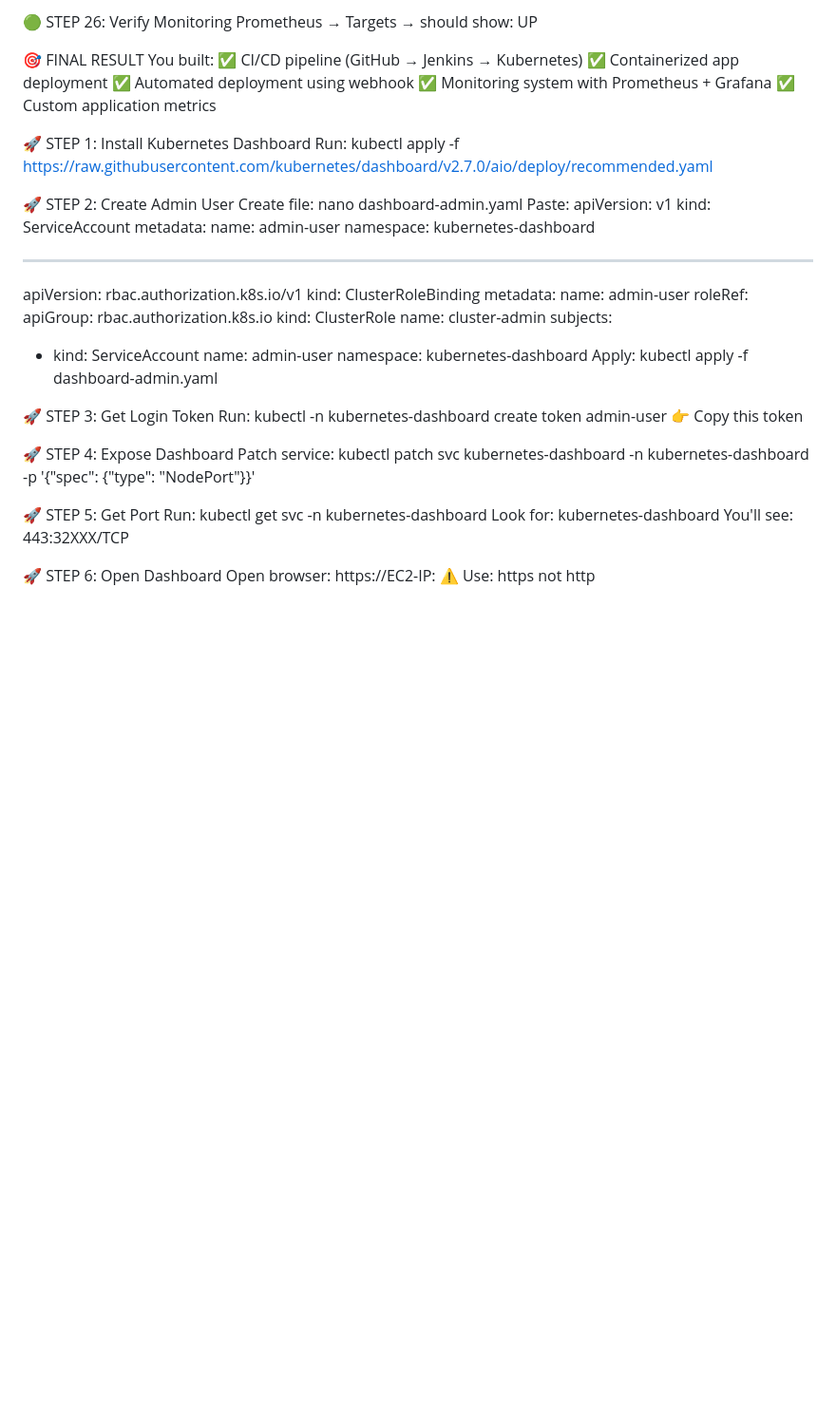
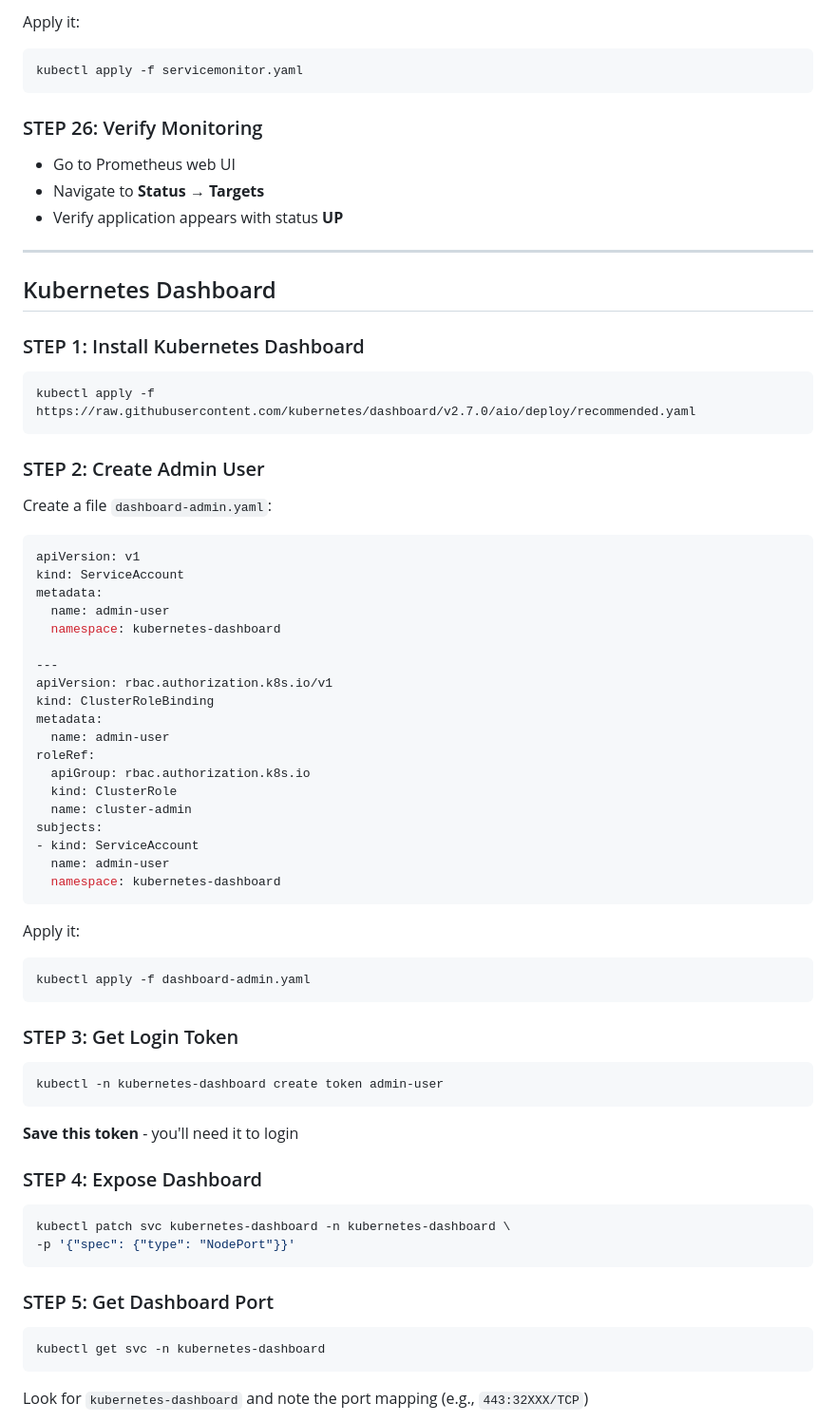
Before and after one commit to aryansinghh1/CI-CD_Devops, a Markdown page: README.md, the part around one of its changes. Shown at 95% size. GitHub-like rendering; blank space fills up the shorter version.

````diff
--- a/README.md
+++ b/README.md
@@ -277,69 +373,69 @@ spec:
 
-🟢 STEP 26: Verify Monitoring
-Prometheus → Targets → should show:
-UP
+Apply it:
+```bash
+kubectl apply -f servicemonitor.yaml
+```
 
-🎯 FINAL RESULT
-You built:
-✅ CI/CD pipeline (GitHub → Jenkins → Kubernetes)
- ✅ Containerized app deployment
- ✅ Automated deployment using webhook
- ✅ Monitoring system with Prometheus + Grafana
- ✅ Custom application metrics
+### STEP 26: Verify Monitoring
+- Go to Prometheus web UI
+- Navigate to **Status → Targets**
+- Verify application appears with status **UP**
 
+---
 
-🚀 STEP 1: Install Kubernetes Dashboard
-Run:
+## Kubernetes Dashboard
+
+### STEP 1: Install Kubernetes Dashboard
+```bash
 kubectl apply -f https://raw.githubusercontent.com/kubernetes/dashboard/v2.7.0/aio/deploy/recommended.yaml
+```
 
-🚀 STEP 2: Create Admin User
-Create file:
-nano dashboard-admin.yaml
-Paste:
+### STEP 2: Create Admin User
+
+Create a file `dashboard-admin.yaml`:
+```yaml
 apiVersion: v1
 kind: ServiceAccount
 metadata:
- name: admin-user
- namespace: kubernetes-dashboard
+  name: admin-user
+  namespace: kubernetes-dashboard
 
 ---
 apiVersion: rbac.authorization.k8s.io/v1
 kind: ClusterRoleBinding
 metadata:
- name: admin-user
+  name: admin-user
 roleRef:
- apiGroup: rbac.authorization.k8s.io
- kind: ClusterRole
- name: cluster-admin
+  apiGroup: rbac.authorization.k8s.io
+  kind: ClusterRole
+  name: cluster-admin
 subjects:
 - kind: ServiceAccount
- name: admin-user
- namespace: kubernetes-dashboard
-Apply:
+  name: admin-user
+  namespace: kubernetes-dashboard
+```
+
+Apply it:
+```bash
 kubectl apply -f dashboard-admin.yaml
+```
 
-🚀 STEP 3: Get Login Token
-Run:
+### STEP 3: Get Login Token
+```bash
 kubectl -n kubernetes-dashboard create token admin-user
-👉 Copy this token
+```
+**Save this token** - you'll need it to login
 
-🚀 STEP 4: Expose Dashboard
-Patch service:
+### STEP 4: Expose Dashboard
+```bash
 kubectl patch svc kubernetes-dashboard -n kubernetes-dashboard \
 -p '{"spec": {"type": "NodePort"}}'
+```
 
-🚀 STEP 5: Get Port
-Run:
+### STEP 5: Get Dashboard Port
+```bash
 kubectl get svc -n kubernetes-dashboard
-Look for:
-kubernetes-dashboard
-You'll see:
-443:32XXX/TCP
+```
 
-🚀 STEP 6: Open Dashboard
-Open browser:
-https://EC2-IP:<NODEPORT>
-⚠️ Use:
-https
-not http
+Look for `kubernetes-dashboard` and note the port mapping (e.g., `443:32XXX/TCP`)
 
````
Also changed, not shown: other parts of README.md (+246 -126 lines).
